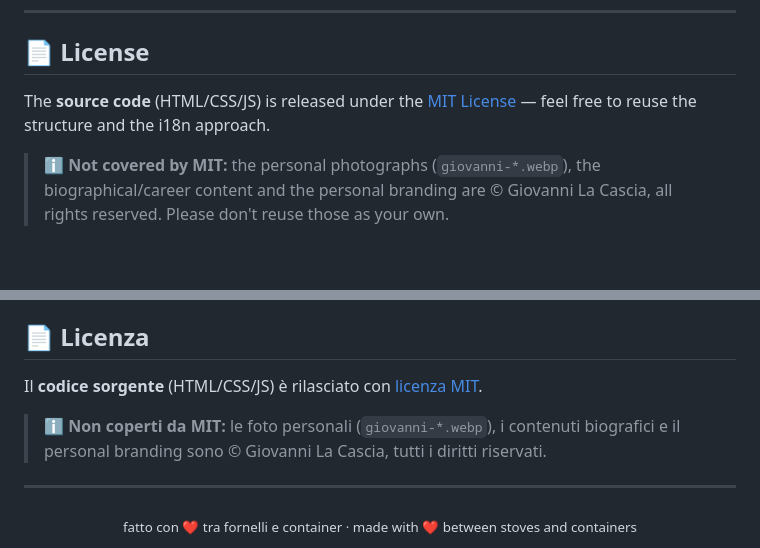
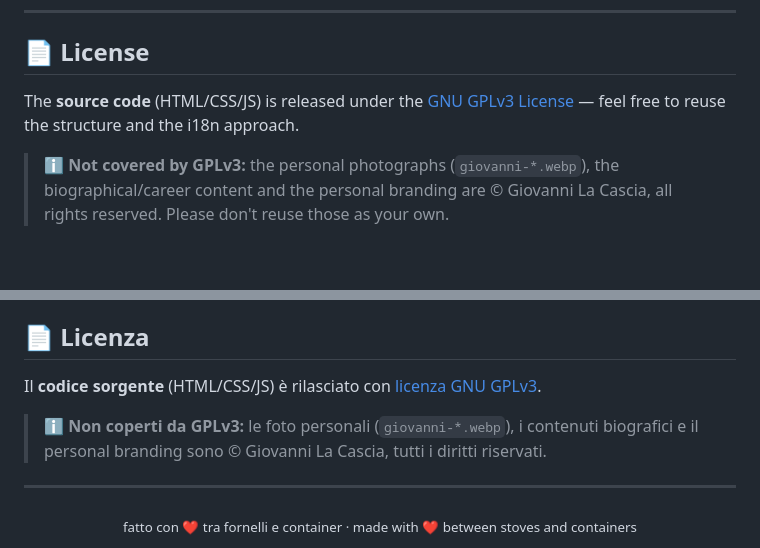
Before and after one commit to giosci1994/giosci1994.github.io, a Markdown page: README.md, 2 parts joined by grey strips. Drawn GitHub-style.

Commit message:
docs: update license reference to GPLv3 in README

```diff
--- a/README.md
+++ b/README.md
@@ -122,10 +122,10 @@ dictionary next to `it` / `en` and a matching button — no other file changes.
 
 ## 📄 License
 
-The **source code** (HTML/CSS/JS) is released under the [MIT License](LICENSE) —
+The **source code** (HTML/CSS/JS) is released under the [GNU GPLv3 License](LICENSE) —
 feel free to reuse the structure and the i18n approach.
 
-> ℹ️ **Not covered by MIT:** the personal photographs (`giovanni-*.webp`), the
+> ℹ️ **Not covered by GPLv3:** the personal photographs (`giovanni-*.webp`), the
 > biographical/career content and the personal branding are © Giovanni La Cascia,
 > all rights reserved. Please don't reuse those as your own.
 
@@ -206,9 +206,9 @@ pulsante corrispondente.
 
 ## 📄 Licenza
 
-Il **codice sorgente** (HTML/CSS/JS) è rilasciato con [licenza MIT](LICENSE).
+Il **codice sorgente** (HTML/CSS/JS) è rilasciato con [licenza GNU GPLv3](LICENSE).
 
-> ℹ️ **Non coperti da MIT:** le foto personali (`giovanni-*.webp`), i contenuti
+> ℹ️ **Non coperti da GPLv3:** le foto personali (`giovanni-*.webp`), i contenuti
 > biografici e il personal branding sono © Giovanni La Cascia, tutti i diritti
 > riservati.
 
```
